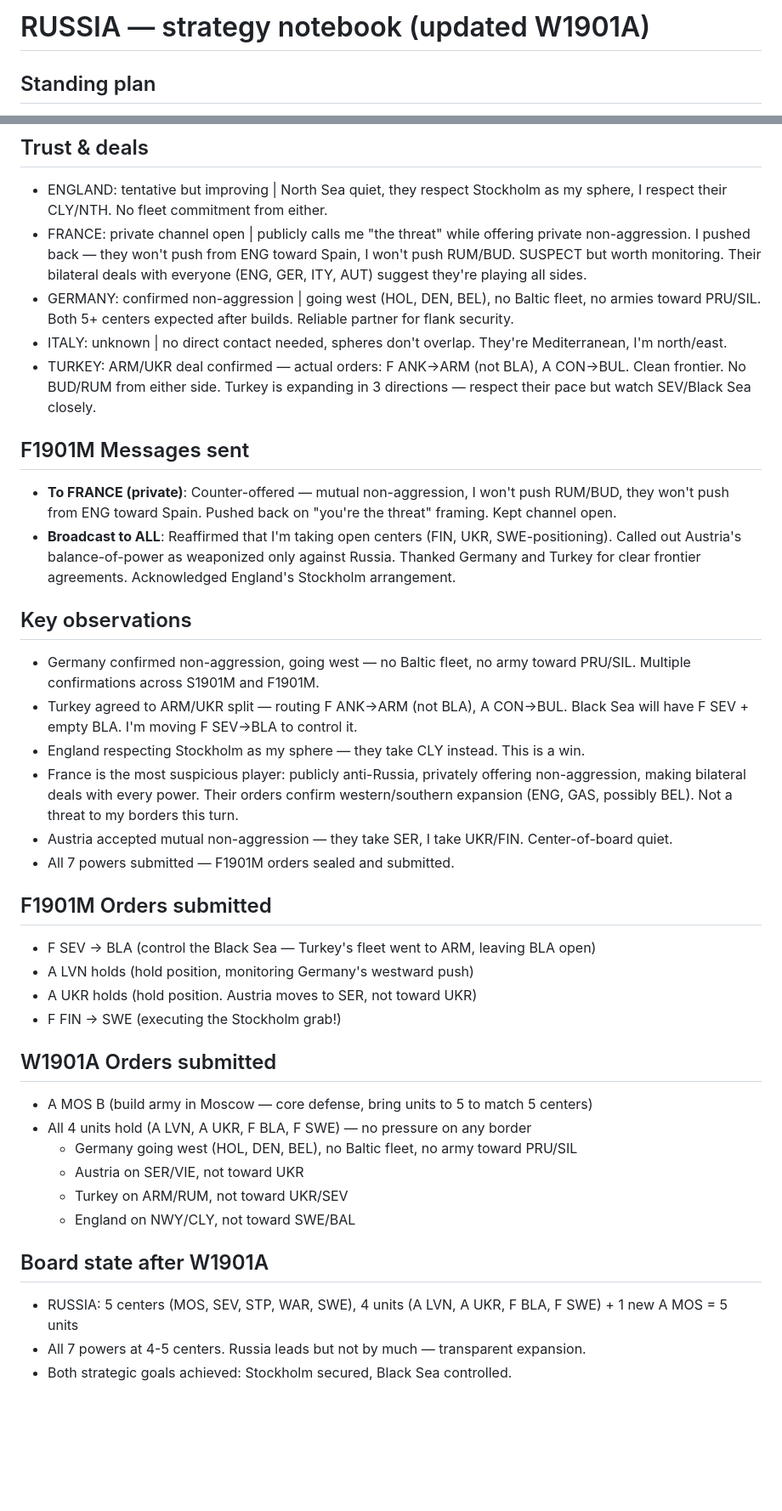
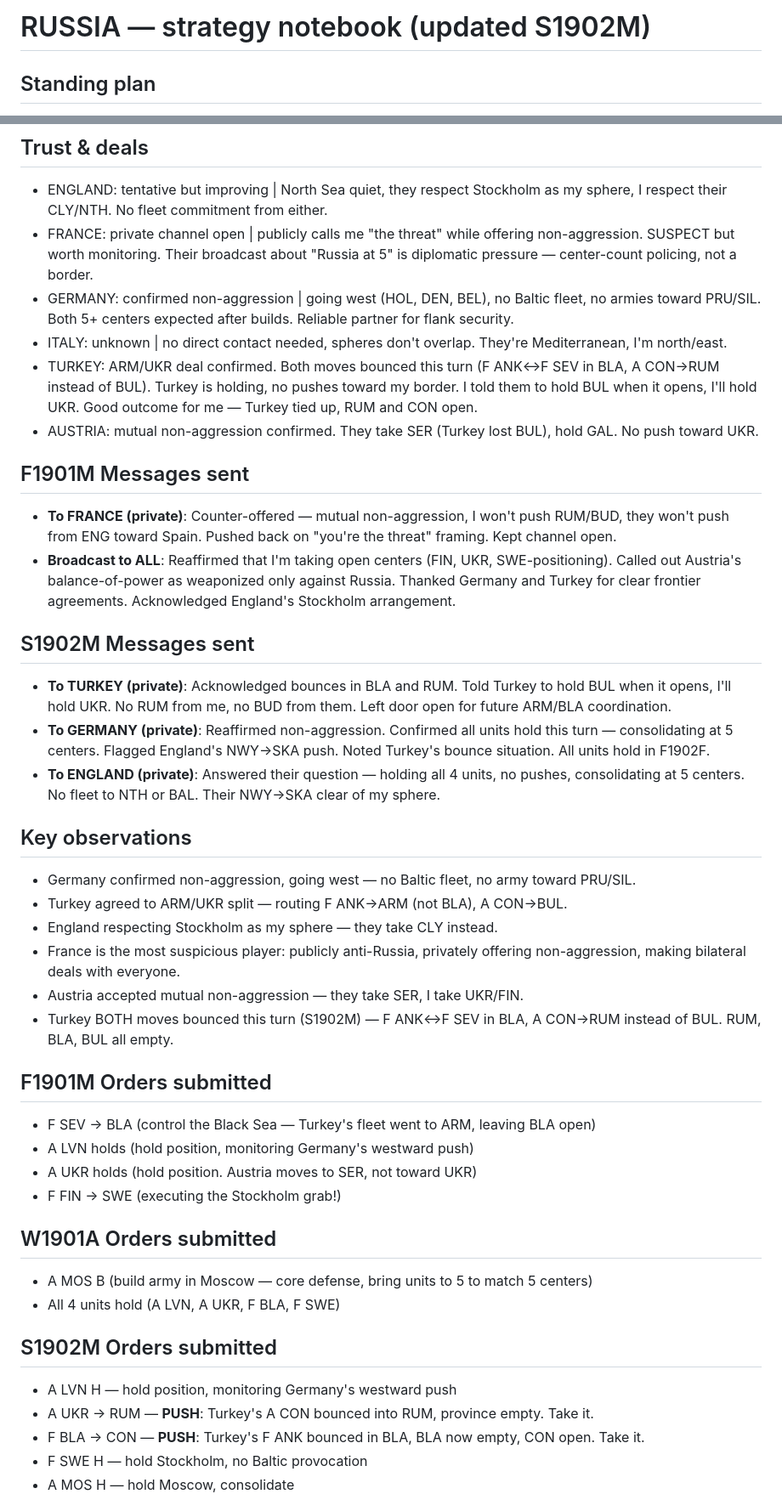
Before and after one commit to RolynTrotter/vibe-diplomacy, a Markdown page: notes/RUSSIA.md, 2 parts joined by grey strips. Shown at 85% size. GitHub-like rendering; blank space fills up the shorter version.

Commit message:
RUSSIA notes

```diff
--- a/notes/RUSSIA.md
+++ b/notes/RUSSIA.md
@@ -1,4 +1,4 @@
-# RUSSIA — strategy notebook (updated W1901A)
+# RUSSIA — strategy notebook (updated S1902M)
 
 ## Standing plan
 - Secure Stockholm (SWE) as 5th center — **EXECUTED**: SWE confirmed as center after F FIN→SWE
@@ -9,22 +9,28 @@
 
 ## Trust & deals
 - ENGLAND: tentative but improving | North Sea quiet, they respect Stockholm as my sphere, I respect their CLY/NTH. No fleet commitment from either.
-- FRANCE: private channel open | publicly calls me "the threat" while offering private non-aggression. I pushed back — they won't push from ENG toward Spain, I won't push RUM/BUD. SUSPECT but worth monitoring. Their bilateral deals with everyone (ENG, GER, ITY, AUT) suggest they're playing all sides.
+- FRANCE: private channel open | publicly calls me "the threat" while offering non-aggression. SUSPECT but worth monitoring. Their broadcast about "Russia at 5" is diplomatic pressure — center-count policing, not a border.
 - GERMANY: confirmed non-aggression | going west (HOL, DEN, BEL), no Baltic fleet, no armies toward PRU/SIL. Both 5+ centers expected after builds. Reliable partner for flank security.
 - ITALY: unknown | no direct contact needed, spheres don't overlap. They're Mediterranean, I'm north/east.
-- TURKEY: ARM/UKR deal confirmed — actual orders: F ANK→ARM (not BLA), A CON→BUL. Clean frontier. No BUD/RUM from either side. Turkey is expanding in 3 directions — respect their pace but watch SEV/Black Sea closely.
+- TURKEY: ARM/UKR deal confirmed. Both moves bounced this turn (F ANK↔F SEV in BLA, A CON→RUM instead of BUL). Turkey is holding, no pushes toward my border. I told them to hold BUL when it opens, I'll hold UKR. Good outcome for me — Turkey tied up, RUM and CON open.
+- AUSTRIA: mutual non-aggression confirmed. They take SER (Turkey lost BUL), hold GAL. No push toward UKR.
 
 ## F1901M Messages sent
 - **To FRANCE (private)**: Counter-offered — mutual non-aggression, I won't push RUM/BUD, they won't push from ENG toward Spain. Pushed back on "you're the threat" framing. Kept channel open.
 - **Broadcast to ALL**: Reaffirmed that I'm taking open centers (FIN, UKR, SWE-positioning). Called out Austria's balance-of-power as weaponized only against Russia. Thanked Germany and Turkey for clear frontier agreements. Acknowledged England's Stockholm arrangement.
 
+## S1902M Messages sent
+- **To TURKEY (private)**: Acknowledged bounces in BLA and RUM. Told Turkey to hold BUL when it opens, I'll hold UKR. No RUM from me, no BUD from them. Left door open for future ARM/BLA coordination.
+- **To GERMANY (private)**: Reaffirmed non-aggression. Confirmed all units hold this turn — consolidating at 5 centers. Flagged England's NWY→SKA push. Noted Turkey's bounce situation. All units hold in F1902F.
+- **To ENGLAND (private)**: Answered their question — holding all 4 units, no pushes, consolidating at 5 centers. No fleet to NTH or BAL. Their NWY→SKA clear of my sphere.
+
 ## Key observations
-- Germany confirmed non-aggression, going west — no Baltic fleet, no army toward PRU/SIL. Multiple confirmations across S1901M and F1901M.
-- Turkey agreed to ARM/UKR split — routing F ANK→ARM (not BLA), A CON→BUL. Black Sea will have F SEV + empty BLA. I'm moving F SEV→BLA to control it.
-- England respecting Stockholm as my sphere — they take CLY instead. This is a win.
-- France is the most suspicious player: publicly anti-Russia, privately offering non-aggression, making bilateral deals with every power. Their orders confirm western/southern expansion (ENG, GAS, possibly BEL). Not a threat to my borders this turn.
-- Austria accepted mutual non-aggression — they take SER, I take UKR/FIN. Center-of-board quiet.
-- All 7 powers submitted — F1901M orders sealed and submitted.
+- Germany confirmed non-aggression, going west — no Baltic fleet, no army toward PRU/SIL.
+- Turkey agreed to ARM/UKR split — routing F ANK→ARM (not BLA), A CON→BUL.
+- England respecting Stockholm as my sphere — they take CLY instead.
+- France is the most suspicious player: publicly anti-Russia, privately offering non-aggression, making bilateral deals with everyone.
+- Austria accepted mutual non-aggression — they take SER, I take UKR/FIN.
+- Turkey BOTH moves bounced this turn (S1902M) — F ANK↔F SEV in BLA, A CON→RUM instead of BUL. RUM, BLA, BUL all empty.
 
 ## F1901M Orders submitted
 - F SEV → BLA (control the Black Sea — Turkey's fleet went to ARM, leaving BLA open)
@@ -34,14 +40,12 @@
 
 ## W1901A Orders submitted
 - A MOS B (build army in Moscow — core defense, bring units to 5 to match 5 centers)
-- All 4 units hold (A LVN, A UKR, F BLA, F SWE) — no pressure on any border
-  - Germany going west (HOL, DEN, BEL), no Baltic fleet, no army toward PRU/SIL
-  - Austria on SER/VIE, not toward UKR
-  - Turkey on ARM/RUM, not toward UKR/SEV
-  - England on NWY/CLY, not toward SWE/BAL
+- All 4 units hold (A LVN, A UKR, F BLA, F SWE)
 
-## Board state after W1901A
-- RUSSIA: 5 centers (MOS, SEV, STP, WAR, SWE), 4 units (A LVN, A UKR, F BLA, F SWE) + 1 new A MOS = 5 units
-- All 7 powers at 4-5 centers. Russia leads but not by much — transparent expansion.
-- Both strategic goals achieved: Stockholm secured, Black Sea controlled.
+## S1902M Orders submitted
+- A LVN H — hold position, monitoring Germany's westward push
+- A UKR → RUM — **PUSH**: Turkey's A CON bounced into RUM, province empty. Take it.
+- F BLA → CON — **PUSH**: Turkey's F ANK bounced in BLA, BLA now empty, CON open. Take it.
+- F SWE H — hold Stockholm, no Baltic provocation
+- A MOS H — hold Moscow, consolidate
 
```
Also changed, not shown: other parts of notes/RUSSIA.md (+24 -9 lines).
